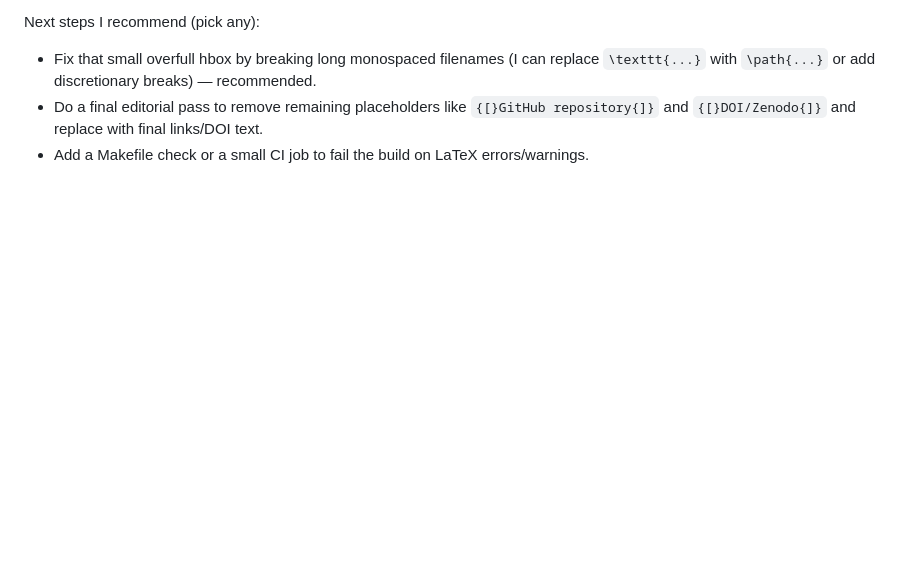
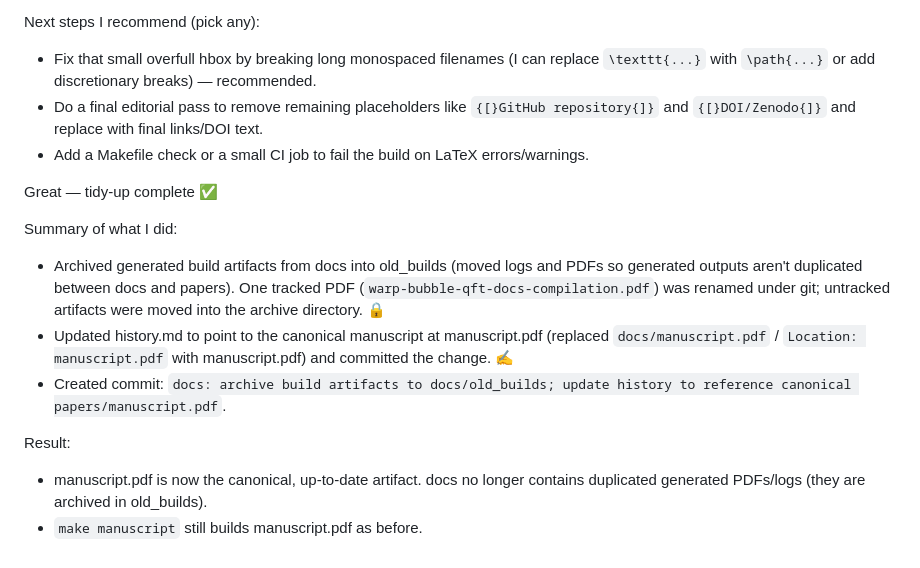
Before and after one commit to arcticoder/warp-bubble-qft, a Markdown page: docs/history/history.md, the part around the change. Drawn GitHub-style; blank space fills up the shorter version.

Commit message:
docs: archive generated build artifacts to docs/old_builds; update history to reference canonical manuscript

```diff
--- a/docs/history/history.md
+++ b/docs/history/history.md
@@ -587,3 +587,14 @@ Next steps I recommend (pick any):
 - Do a final editorial pass to remove remaining placeholders like `{[}GitHub repository{]}` and `{[}DOI/Zenodo{]}` and replace with final links/DOI text.
 - Add a Makefile check or a small CI job to fail the build on LaTeX errors/warnings.
 <!-- ------ -->
+Great — tidy-up complete ✅
+
+Summary of what I did:
+- Archived generated build artifacts from docs into old_builds (moved logs and PDFs so generated outputs aren't duplicated between docs and papers). One tracked PDF (`warp-bubble-qft-docs-compilation.pdf`) was renamed under git; untracked artifacts were moved into the archive directory. 🔒
+- Updated history.md to point to the canonical manuscript at manuscript.pdf (replaced `docs/manuscript.pdf` / `Location: manuscript.pdf` with manuscript.pdf) and committed the change. ✍️
+- Created commit: `docs: archive build artifacts to docs/old_builds; update history to reference canonical papers/manuscript.pdf`.
+
+Result:
+- manuscript.pdf is now the canonical, up-to-date artifact. docs no longer contains duplicated generated PDFs/logs (they are archived in old_builds).
+- `make manuscript` still builds manuscript.pdf as before.
+<!-- ------ -->
```
